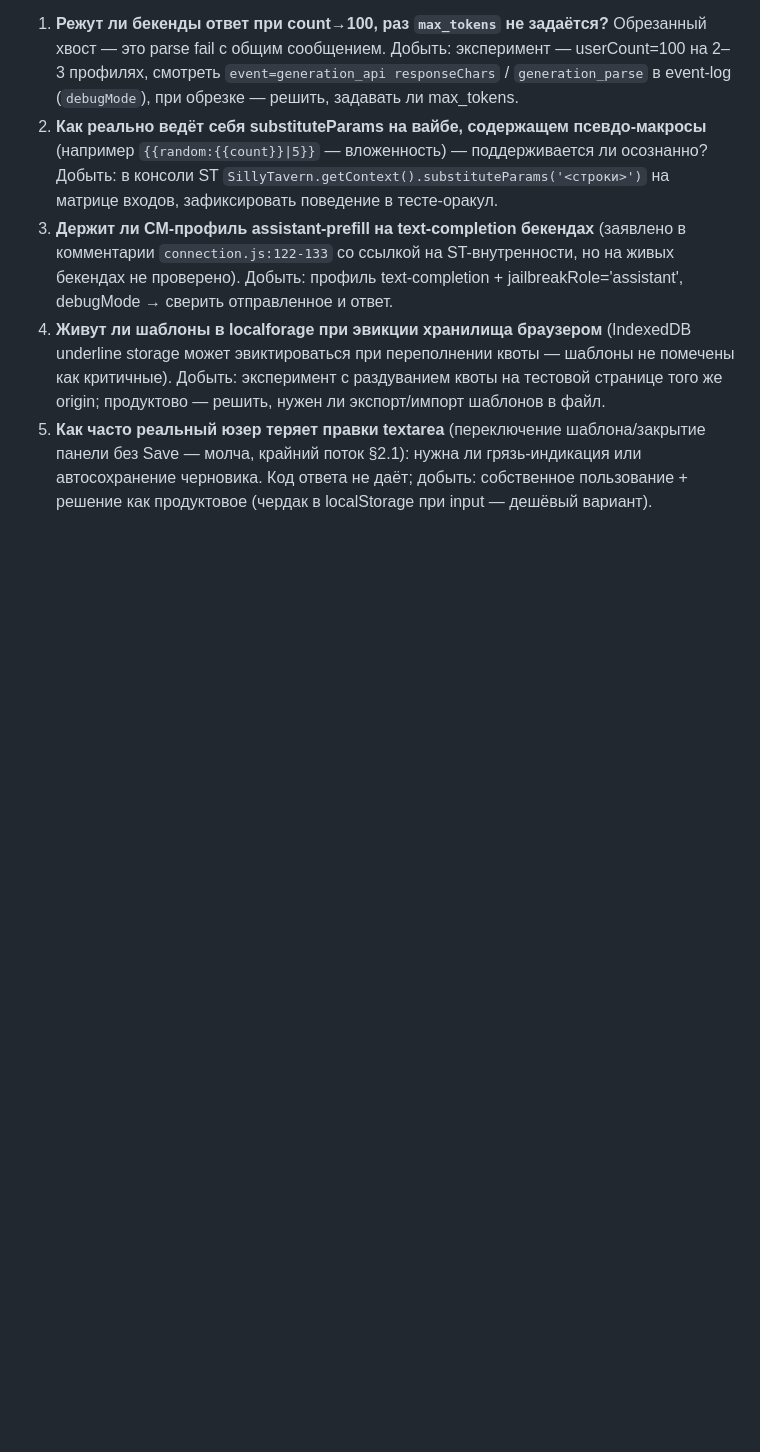
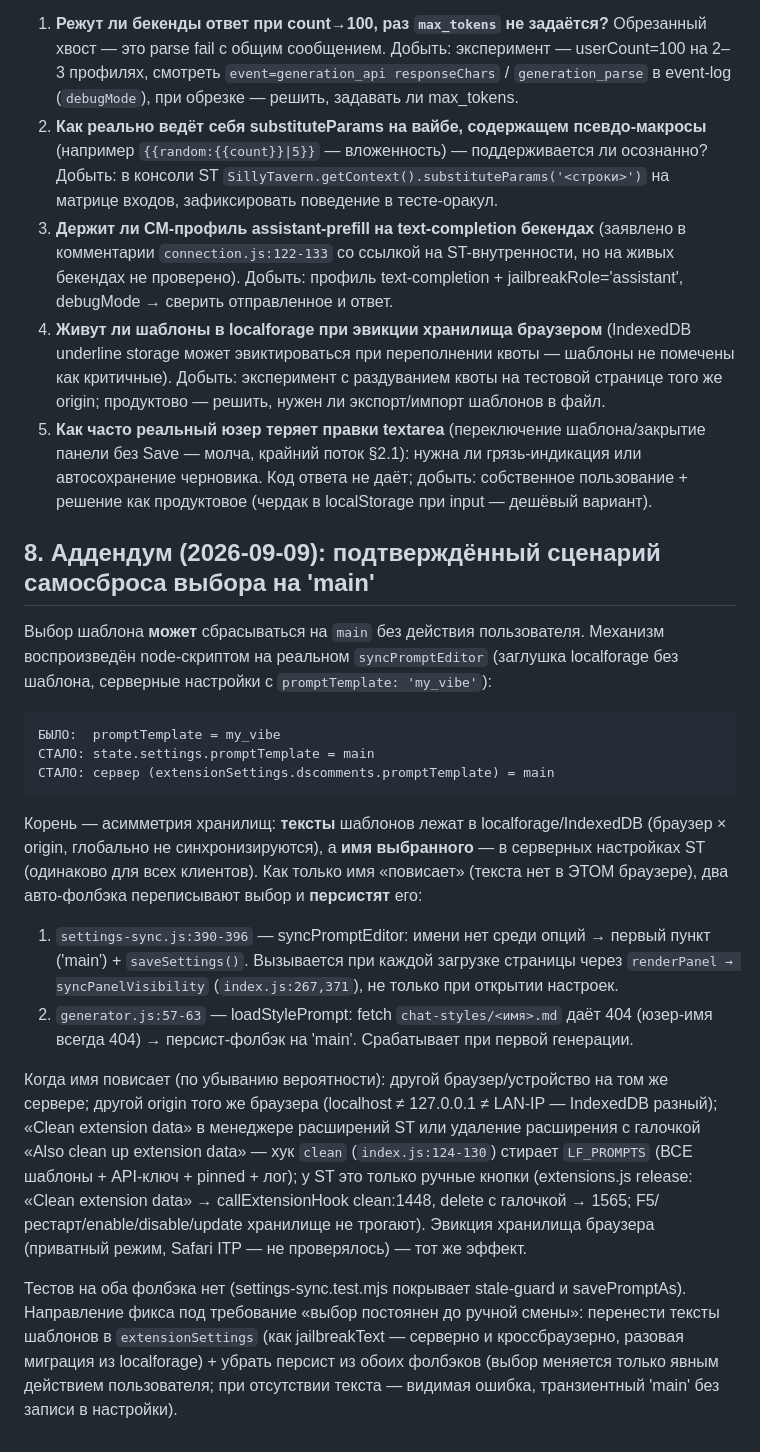
Before and after one commit to ochen-beep/SillyTavern-DS-Comments, a Markdown page: docs/deep-dive-prompt-system.md, the part around the change. GitHub-like rendering; blank space fills up the shorter version.

Commit message:
Document confirmed template-selection auto-reset to main (asymmetric storage)

````diff
--- a/docs/deep-dive-prompt-system.md
+++ b/docs/deep-dive-prompt-system.md
@@ -223,3 +223,42 @@ generateFeed (generator.js:407)
    панели без Save — молча, крайний поток §2.1): нужна ли грязь-индикация или
    автосохранение черновика. Код ответа не даёт; добыть: собственное пользование +
    решение как продуктовое (чердак в localStorage при input — дешёвый вариант).
+
+## 8. Аддендум (2026-09-09): подтверждённый сценарий самосброса выбора на 'main'
+
+Выбор шаблона **может** сбрасываться на `main` без действия пользователя. Механизм
+воспроизведён node-скриптом на реальном `syncPromptEditor` (заглушка localforage без
+шаблона, серверные настройки с `promptTemplate: 'my_vibe'`):
+
+```
+БЫЛО:  promptTemplate = my_vibe
+СТАЛО: state.settings.promptTemplate = main
+СТАЛО: сервер (extensionSettings.dscomments.promptTemplate) = main
+```
+
+Корень — асимметрия хранилищ: **тексты** шаблонов лежат в localforage/IndexedDB
+(браузер × origin, глобально не синхронизируются), а **имя выбранного** — в серверных
+настройках ST (одинаково для всех клиентов). Как только имя «повисает» (текста нет в
+ЭТОМ браузере), два авто-фолбэка переписывают выбор и **персистят** его:
+
+1. `settings-sync.js:390-396` — syncPromptEditor: имени нет среди опций → первый пункт
+   ('main') + `saveSettings()`. Вызывается при каждой загрузке страницы через
+   `renderPanel → syncPanelVisibility` (`index.js:267,371`), не только при открытии настроек.
+2. `generator.js:57-63` — loadStylePrompt: fetch `chat-styles/<имя>.md` даёт 404 (юзер-имя
+   всегда 404) → персист-фолбэк на 'main'. Срабатывает при первой генерации.
+
+Когда имя повисает (по убыванию вероятности): другой браузер/устройство на том же
+сервере; другой origin того же браузера (localhost ≠ 127.0.0.1 ≠ LAN-IP — IndexedDB
+разный); «Clean extension data» в менеджере расширений ST или удаление расширения с
+галочкой «Also clean up extension data» — хук `clean` (`index.js:124-130`) стирает
+`LF_PROMPTS` (ВСЕ шаблоны + API-ключ + pinned + лог); у ST это только ручные кнопки
+(extensions.js release: «Clean extension data» → callExtensionHook clean:1448, delete с
+галочкой → 1565; F5/рестарт/enable/disable/update хранилище не трогают). Эвикция
+хранилища браузера (приватный режим, Safari ITP — не проверялось) — тот же эффект.
+
+Тестов на оба фолбэка нет (settings-sync.test.mjs покрывает stale-guard и savePromptAs).
+Направление фикса под требование «выбор постоянен до ручной смены»: перенести тексты
+шаблонов в `extensionSettings` (как jailbreakText — серверно и кроссбраузерно, разовая
+миграция из localforage) + убрать персист из обоих фолбэков (выбор меняется только
+явным действием пользователя; при отсутствии текста — видимая ошибка, транзиентный
+'main' без записи в настройки).
````
Also changed, not shown: PROJECT_MAP.md (+1 -0 lines).
